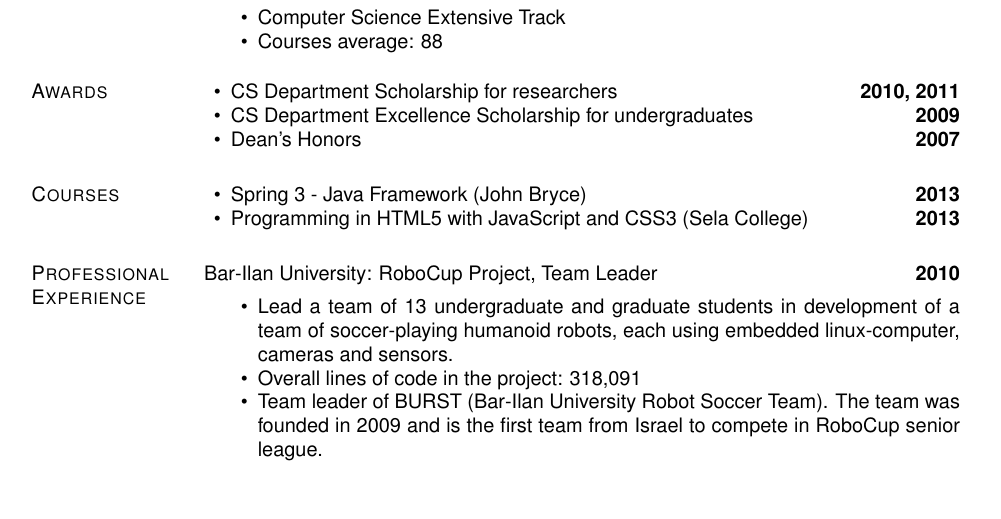
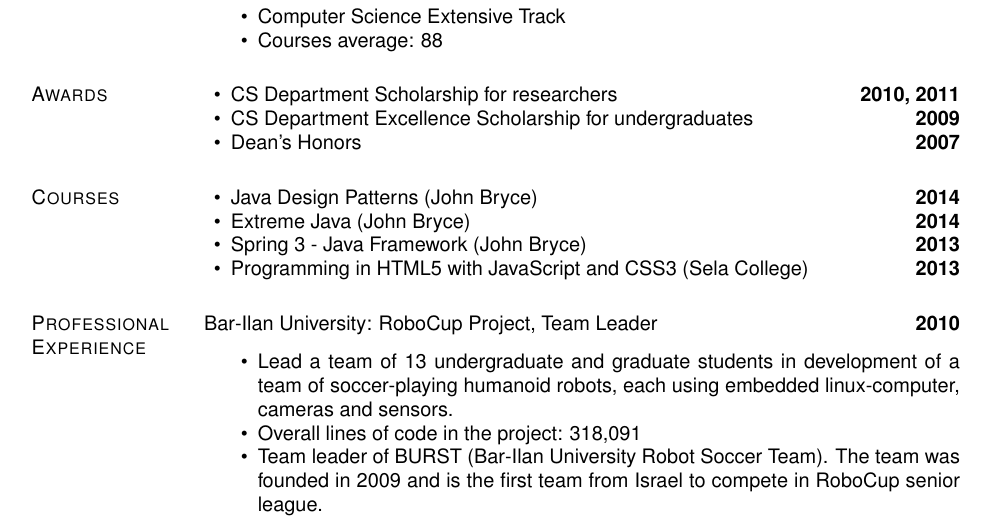
Before and after one commit to matankdr/thesis, a LaTeX CV (CurriculumVitae/cv.tex): part of page 1 of 2, cut so that both start at the same text, the shorter picture padded with empty space. Compiled offline with pdfLaTeX.

Commit message:
add java courses

```diff
--- a/CurriculumVitae/cv.tex
+++ b/CurriculumVitae/cv.tex
@@ -469,6 +469,8 @@ Ramat-Gan
 
 \section{Courses}
 \begin{innerlist}
+	\item Java Design Patterns (John Bryce) \hfill\textbf{2014}
+	\item Extreme Java (John Bryce) \hfill\textbf{2014}
 	\item Spring 3 - Java Framework (John Bryce) \hfill\textbf{2013}
 	\item Programming in HTML5 with JavaScript and CSS3 (Sela College)
 	\hfill\textbf{2013}
```
Also changed, not shown: 1 other file.
